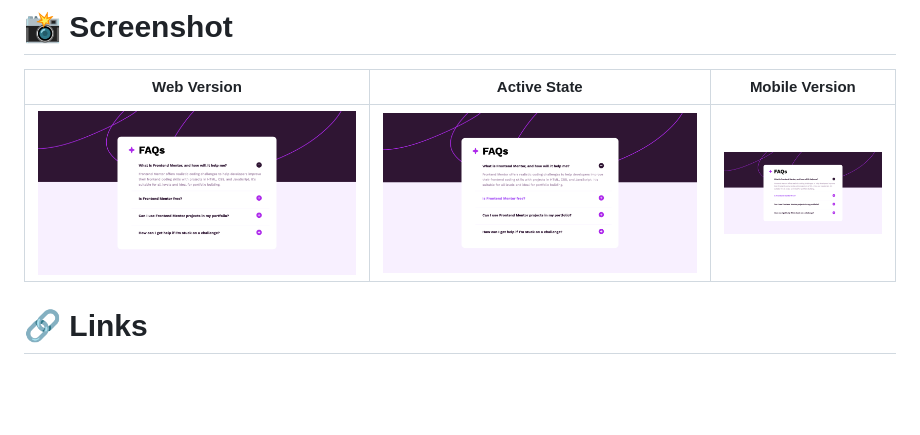
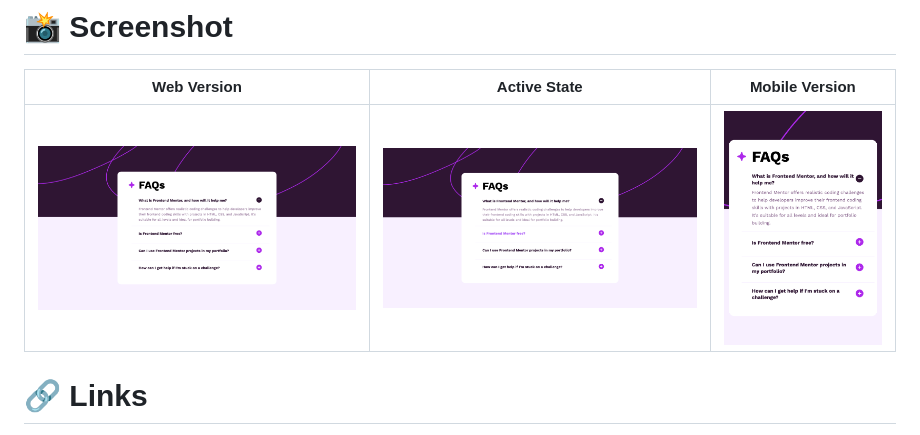
Before and after one commit to itsadnwn/faqs-accordion-htmlcss, a Markdown page: README.md, the part around the change. GitHub-like rendering; blank space fills up the shorter version.

```diff
--- a/README.md
+++ b/README.md
@@ -14,7 +14,7 @@
     <tr>
       <td><img width="550" src="resources/images/web-version.png" /></td>
       <td><img width="550" src="resources/images/active-state.png" /></td>
-      <td><img width="250" src="resources/images/active-state.png" /></td>
+      <td><img width="250" src="resources/images/mobile-version.png" /></td>
     </tr>
   </tbody>
 </table>
```
